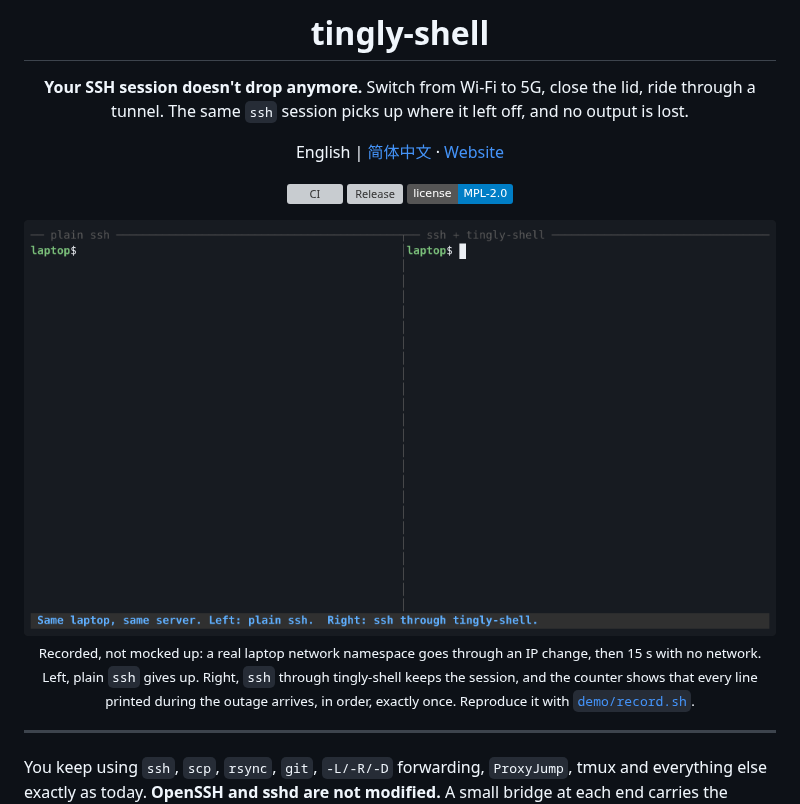
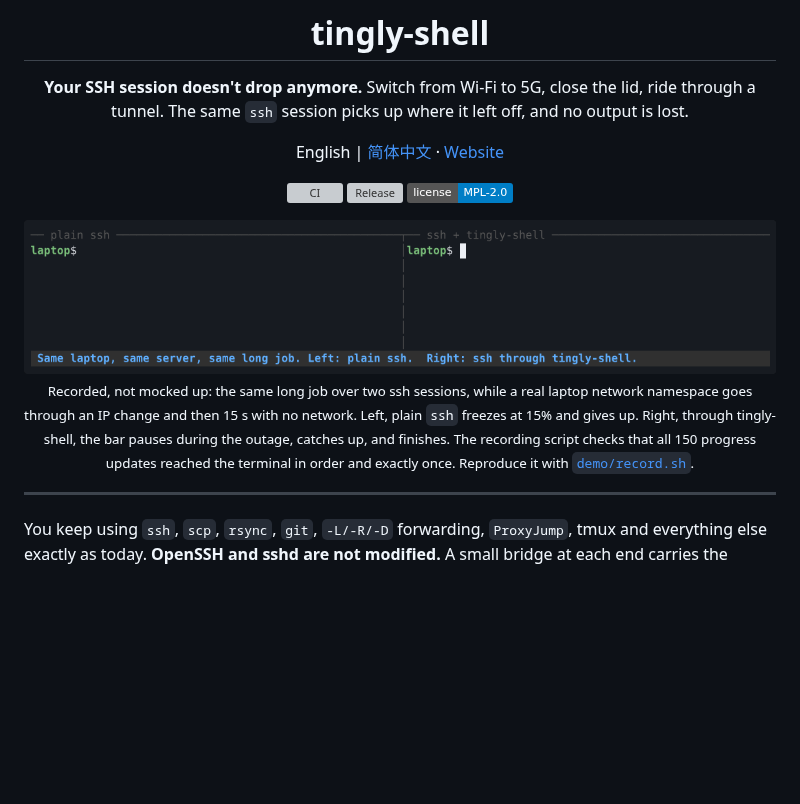
Before and after one commit to 0x0079/tingly-ssh, a Markdown page: README.md, the part around one of its changes. Rendered like a GitHub page; pictures changed too: docs/assets/demo.gif; badges without logos; blank space fills up the shorter version; grey boxes are pictures that could not be loaded.

```diff
--- a/README.md
+++ b/README.md
@@ -15,7 +15,7 @@ English | [简体中文](README.zh-CN.md) · [Website](https://0x0079.github.io/
 
-<sub>Recorded, not mocked up: a real laptop network namespace goes through an IP change, then 15 s with no network.
-Left, plain `ssh` gives up. Right, `ssh` through tingly-shell keeps the session, and the counter shows that every
-line printed during the outage arrives, in order, exactly once. Reproduce it with <a href="demo/record.sh"><code>demo/record.sh</code></a>.</sub>
+<sub>Recorded, not mocked up: the same long job over two ssh sessions, while a real laptop network namespace goes through an IP change and then 15 s with no network.
+Left, plain <code>ssh</code> freezes at 15% and gives up. Right, through tingly-shell, the bar pauses during the outage, catches up, and finishes.
+The recording script checks that all 150 progress updates reached the terminal in order and exactly once. Reproduce it with <a href="demo/record.sh"><code>demo/record.sh</code></a>.</sub>
 
 </div>
 
```
Also changed, not shown: other parts of README.md (+1 -1 lines), README.zh-CN.md (+3 -3 lines), 9 other files.
